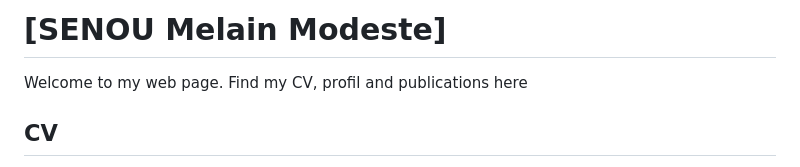
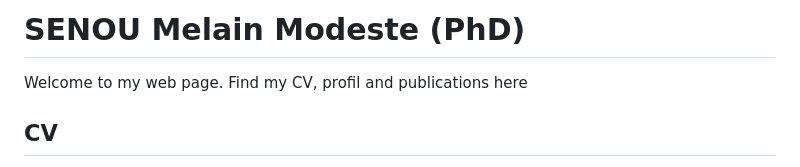
Before and after one commit to SENOU-Melain-Modeste/SENOU-Melain-Modeste, a Markdown page: README.md, the part around the change. Rendered like a GitHub page.

```diff
--- a/README.md
+++ b/README.md
@@ -9,7 +9,7 @@
 </head>
 <body>
   <header>
-    <h1>[SENOU Melain Modeste]</h1>
+    <h1> SENOU Melain Modeste (PhD)</h1>
     <p>Welcome to my web page. Find my CV, profil and publications here</p>
   </header>
 
```
